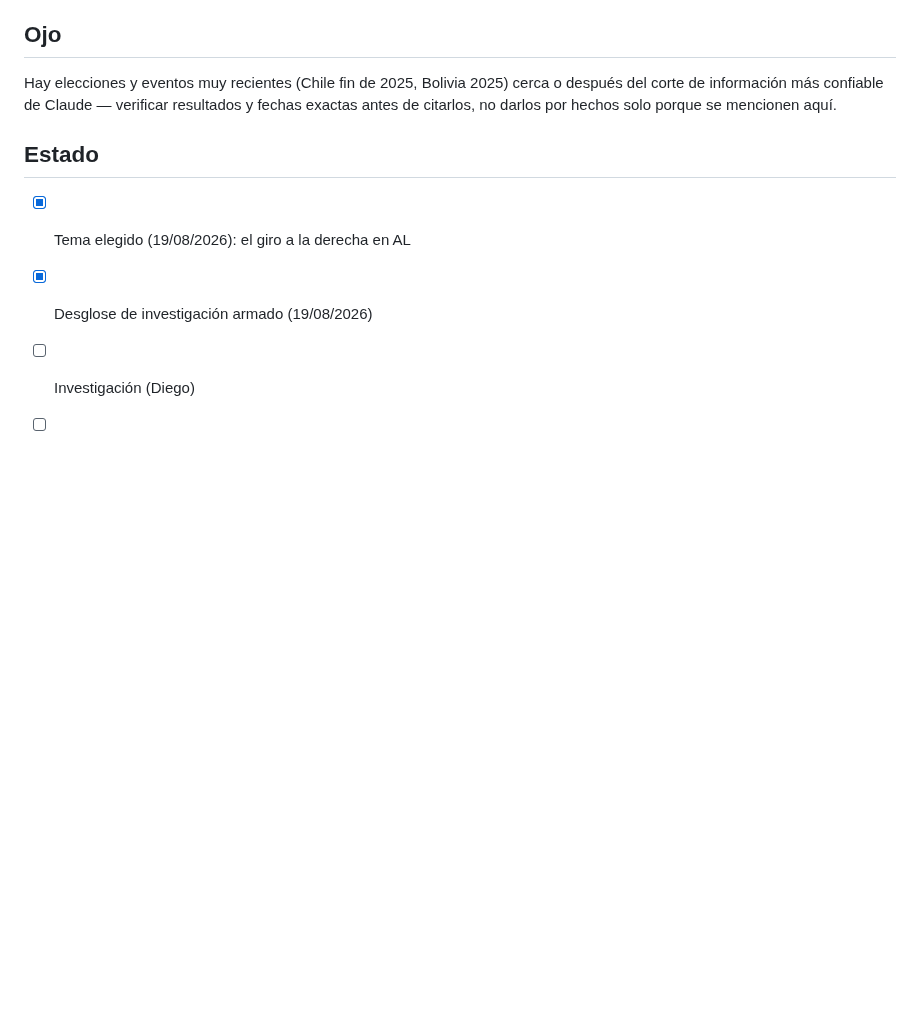
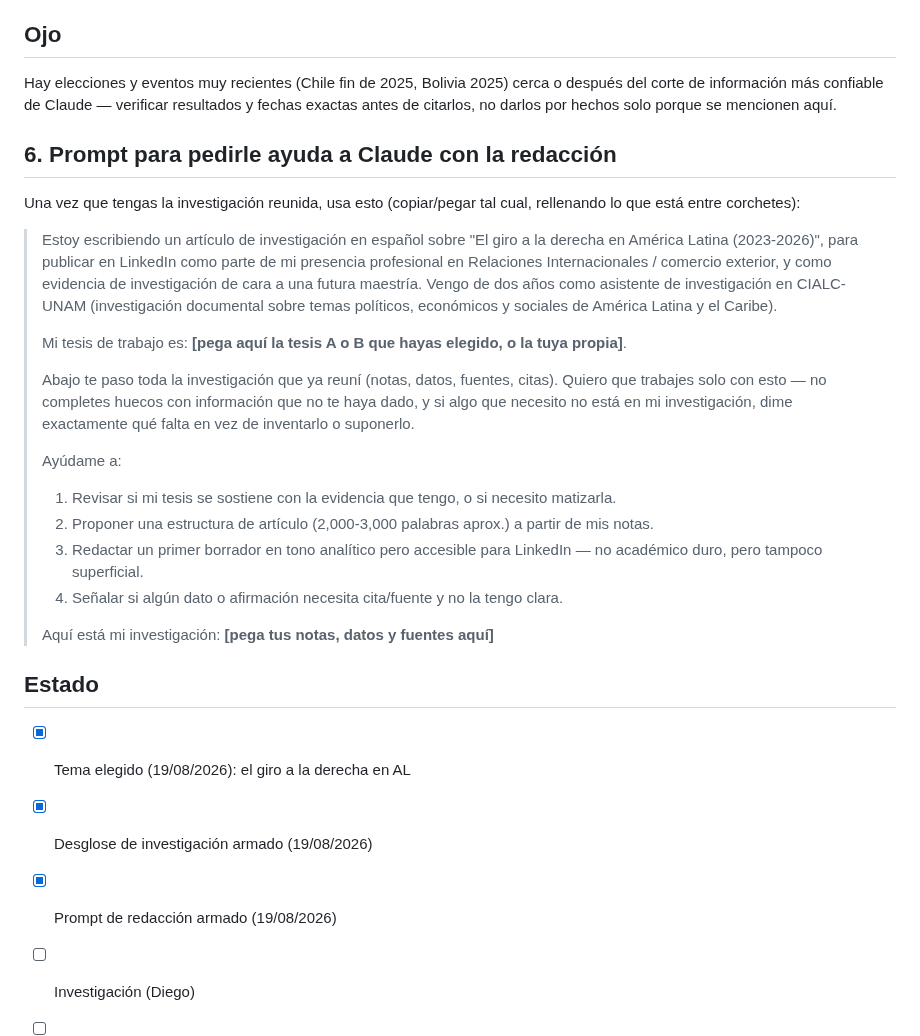
Before and after one commit to skywalkerdiego/Cerebro, a Markdown page: metas/articulo-giro-derecha.md, the part around the change. Rendered like a GitHub page; blank space fills up the shorter version.

Commit message:
Agrega prompt para redactar el artículo con ayuda de Claude

```diff
--- a/metas/articulo-giro-derecha.md
+++ b/metas/articulo-giro-derecha.md
@@ -79,10 +79,46 @@ cerca o después del corte de información más confiable de Claude —
 verificar resultados y fechas exactas antes de citarlos, no darlos por
 hechos solo porque se mencionen aquí.
 
+## 6. Prompt para pedirle ayuda a Claude con la redacción
+
+Una vez que tengas la investigación reunida, usa esto (copiar/pegar tal
+cual, rellenando lo que está entre corchetes):
+
+> Estoy escribiendo un artículo de investigación en español sobre "El
+> giro a la derecha en América Latina (2023-2026)", para publicar en
+> LinkedIn como parte de mi presencia profesional en Relaciones
+> Internacionales / comercio exterior, y como evidencia de investigación
+> de cara a una futura maestría. Vengo de dos años como asistente de
+> investigación en CIALC-UNAM (investigación documental sobre temas
+> políticos, económicos y sociales de América Latina y el Caribe).
+>
+> Mi tesis de trabajo es: **[pega aquí la tesis A o B que hayas elegido,
+> o la tuya propia]**.
+>
+> Abajo te paso toda la investigación que ya reuní (notas, datos,
+> fuentes, citas). Quiero que trabajes solo con esto — no completes
+> huecos con información que no te haya dado, y si algo que necesito no
+> está en mi investigación, dime exactamente qué falta en vez de
+> inventarlo o suponerlo.
+>
+> Ayúdame a:
+> 1. Revisar si mi tesis se sostiene con la evidencia que tengo, o si
+>    necesito matizarla.
+> 2. Proponer una estructura de artículo (2,000-3,000 palabras aprox.) a
+>    partir de mis notas.
+> 3. Redactar un primer borrador en tono analítico pero accesible para
+>    LinkedIn — no académico duro, pero tampoco superficial.
+> 4. Señalar si algún dato o afirmación necesita cita/fuente y no la
+>    tengo clara.
+>
+> Aquí está mi investigación:
+> **[pega tus notas, datos y fuentes aquí]**
+
 ## Estado
 
 - [x] Tema elegido (19/08/2026): el giro a la derecha en AL
 - [x] Desglose de investigación armado (19/08/2026)
+- [x] Prompt de redacción armado (19/08/2026)
 - [ ] Investigación (Diego)
 - [ ] Definir tesis final (A o B, o una propia)
 - [ ] Primer borrador
```
